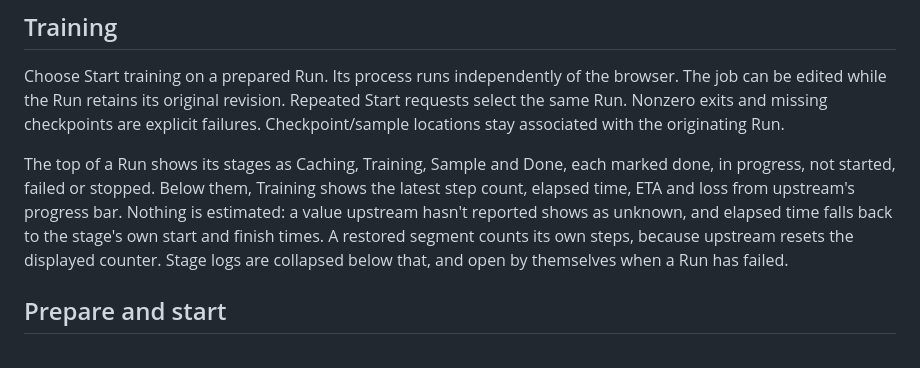
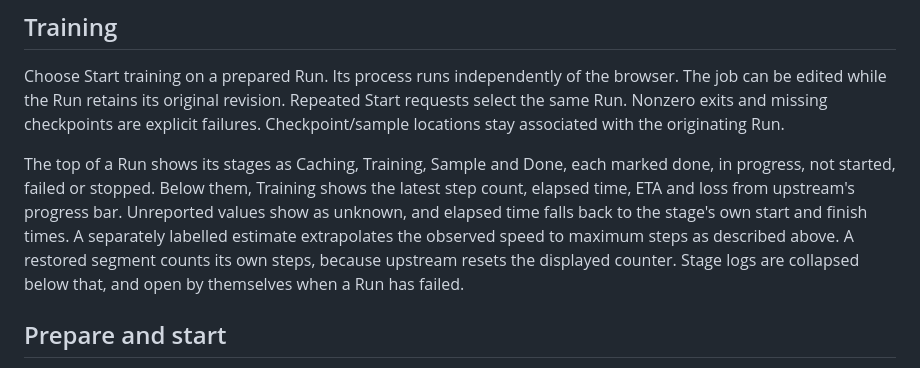
Before and after one commit to barnabyg/musubiGui, a Markdown page: docs/runs.md, the part around the change. Drawn GitHub-style.

Commit message:
docs(runs): reconcile progress guidance with time estimates

```diff
--- a/docs/runs.md
+++ b/docs/runs.md
@@ -212,9 +212,10 @@ failures. Checkpoint/sample locations stay associated with the originating Run.
 
 The top of a Run shows its stages as Caching, Training, Sample and Done, each marked
 done, in progress, not started, failed or stopped. Below them, Training shows the latest
-step count, elapsed time, ETA and loss from upstream's progress bar. Nothing is estimated:
-a value upstream hasn't reported shows as unknown, and elapsed time falls back to the
-stage's own start and finish times. A restored segment counts its own steps, because
+step count, elapsed time, ETA and loss from upstream's progress bar. Unreported
+values show as unknown, and elapsed time falls back to the stage's own start and
+finish times. A separately labelled estimate extrapolates the observed speed to
+maximum steps as described above. A restored segment counts its own steps, because
 upstream resets the displayed counter. Stage logs are collapsed below that, and open by
 themselves when a Run has failed.
 
```
